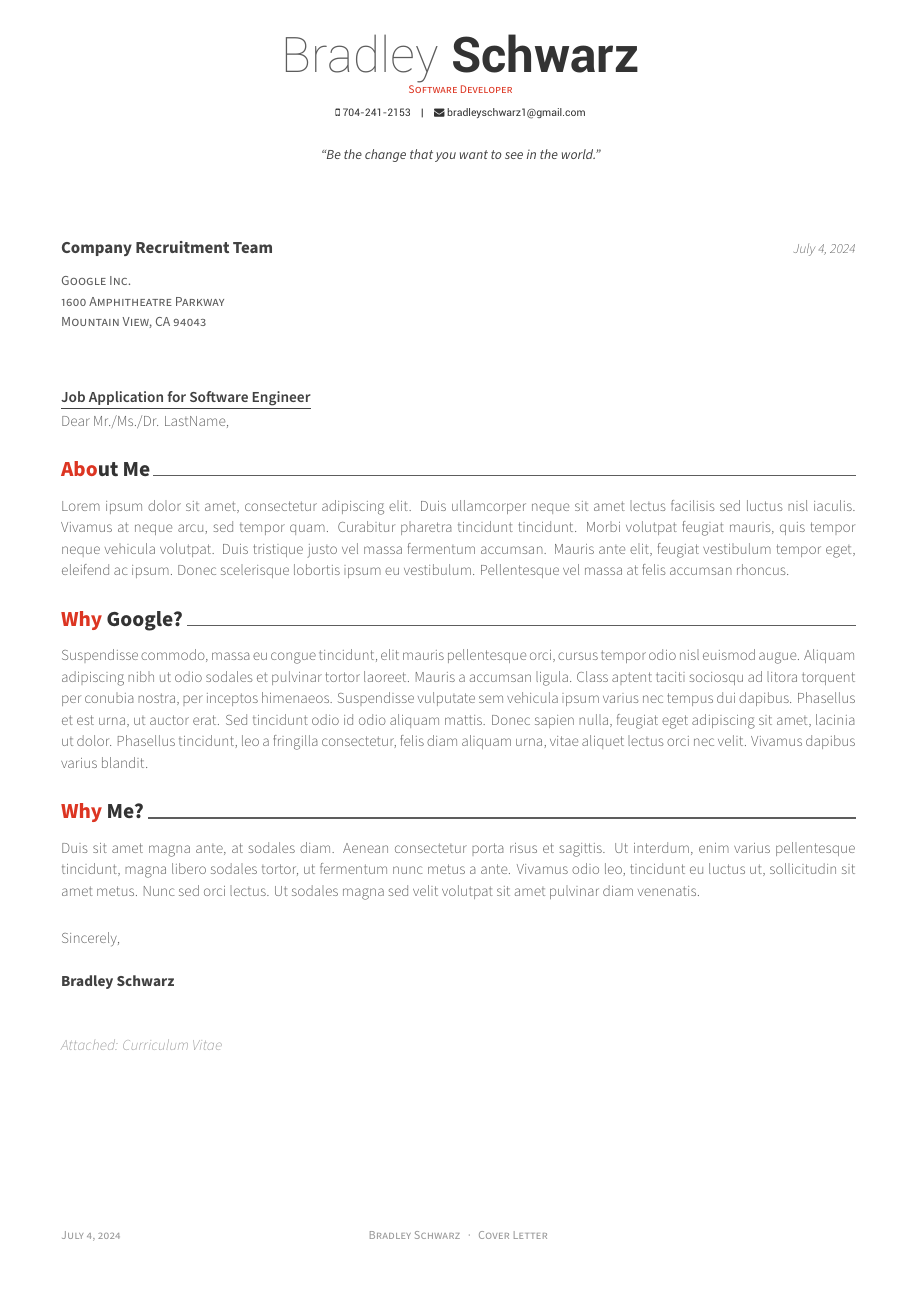
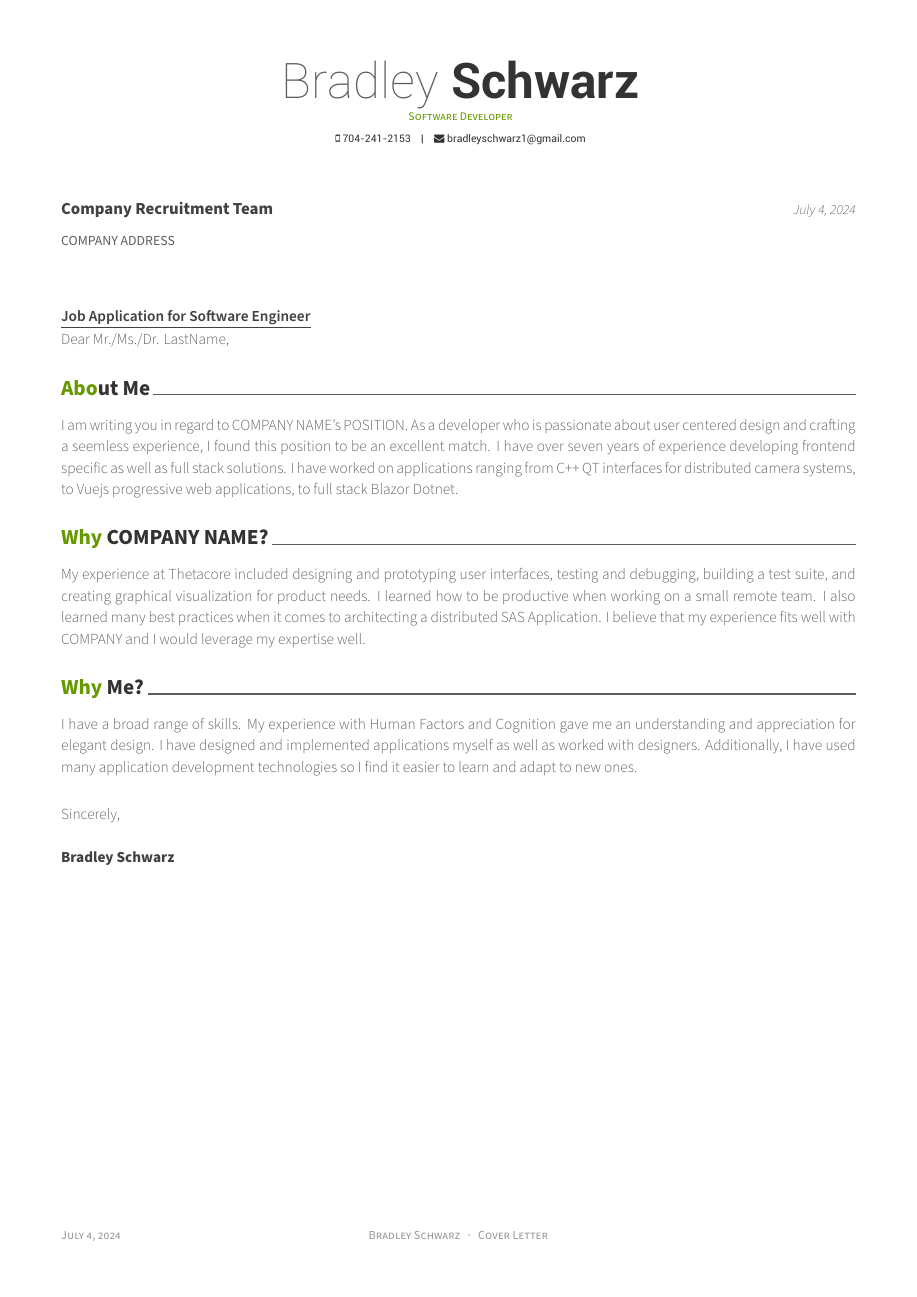
Before and after one commit to bjschwarz/Resume, a LaTeX CV (coverletter.tex): the whole page. Compiled offline with XeLaTeX.

Commit message:
cover letter coming along

```diff
--- a/coverletter.tex
+++ b/coverletter.tex
@@ -21,7 +21,7 @@
 \documentclass[11pt, a4paper]{awesome-cv}
 
 % Configure page margins with geometry
-\geometry{left=1.4cm, top=.8cm, right=1.4cm, bottom=1.8cm, footskip=.5cm}
+\geometry{left=1.4cm, top=1.4cm, right=1.4cm, bottom=1.8cm, footskip=.5cm}
 
 % Specify the location of the included fonts
 \fontdir[fonts/]
@@ -29,16 +29,16 @@
 % Color for highlights
 % Awesome Colors: awesome-emerald, awesome-skyblue, awesome-red, awesome-pink, awesome-orange
 %                 awesome-nephritis, awesome-concrete, awesome-darknight
-\colorlet{awesome}{awesome-red}
+%\colorlet{awesome}{awesome-red}
 % Uncomment if you would like to specify your own color
-% \definecolor{awesome}{HTML}{CA63A8}
+ \definecolor{awesome}{HTML}{669900}
 
 % Colors for text
 % Uncomment if you would like to specify your own color
-% \definecolor{darktext}{HTML}{414141}
-% \definecolor{text}{HTML}{333333}
-% \definecolor{graytext}{HTML}{5D5D5D}
-% \definecolor{lighttext}{HTML}{999999}
+ \definecolor{darktext}{HTML}{414141}
+ \definecolor{text}{HTML}{333333}
+ \definecolor{graytext}{HTML}{5D5D5D}
+ \definecolor{lighttext}{HTML}{999999}
 
 % Set false if you don't want to highlight section with awesome color
 \setbool{acvSectionColorHighlight}{true}
@@ -66,7 +66,7 @@
 % \reddit{reddit-id}
 % \extrainfo{extra informations}
 
-\quote{``Be the change that you want to see in the world."}
+%\quote{``Be the change that you want to see in the world."}
 
 
 %-------------------------------------------------------------------------------
@@ -76,7 +76,7 @@
 % The company being applied to
 \recipient
   {Company Recruitment Team}
-  {Google Inc.\\1600 Amphitheatre Parkway\\Mountain View, CA 94043}
+  {COMPANY ADDRESS}
 % The date on the letter, default is the date of compilation
 \letterdate{\today}
 % The title of the letter
@@ -86,7 +86,7 @@
 % How the letter is closed
 \letterclosing{Sincerely,}
 % Any enclosures with the letter
-\letterenclosure[Attached]{Curriculum Vitae}
+%\letterenclosure[Attached]{Curriculum Vitae}
 
 
 %-------------------------------------------------------------------------------
@@ -112,13 +112,13 @@
 \begin{cvletter}
 
 \lettersection{About Me}
-Lorem ipsum dolor sit amet, consectetur adipiscing elit. Duis ullamcorper neque sit amet lectus facilisis sed luctus nisl iaculis. Vivamus at neque arcu, sed tempor quam. Curabitur pharetra tincidunt tincidunt. Morbi volutpat feugiat mauris, quis tempor neque vehicula volutpat. Duis tristique justo vel massa fermentum accumsan. Mauris ante elit, feugiat vestibulum tempor eget, eleifend ac ipsum. Donec scelerisque lobortis ipsum eu vestibulum. Pellentesque vel massa at felis accumsan rhoncus.
+I am writing you in regard to COMPANY NAME's POSITION. As a developer who is passionate about user centered design and crafting a seemless experience, I found this position to be an excellent match. I have over seven years of experience developing frontend specific as well as full stack solutions. I have worked on applications ranging from C++ QT interfaces for distributed camera systems, to Vuejs progressive web applications, to full stack Blazor Dotnet.
 
-\lettersection{Why Google?}
-Suspendisse commodo, massa eu congue tincidunt, elit mauris pellentesque orci, cursus tempor odio nisl euismod augue. Aliquam adipiscing nibh ut odio sodales et pulvinar tortor laoreet. Mauris a accumsan ligula. Class aptent taciti sociosqu ad litora torquent per conubia nostra, per inceptos himenaeos. Suspendisse vulputate sem vehicula ipsum varius nec tempus dui dapibus. Phasellus et est urna, ut auctor erat. Sed tincidunt odio id odio aliquam mattis. Donec sapien nulla, feugiat eget adipiscing sit amet, lacinia ut dolor. Phasellus tincidunt, leo a fringilla consectetur, felis diam aliquam urna, vitae aliquet lectus orci nec velit. Vivamus dapibus varius blandit.
+\lettersection{Why COMPANY NAME?}
+My experience at Thetacore included designing and prototyping user interfaces, testing and debugging, building a test suite, and creating graphical visualization for product needs. I learned how to be productive when working on a small remote team. I also learned many best practices when it comes to architecting a distributed SAS Application. I believe that my experience fits well with COMPANY and I would leverage my expertise well.
 
 \lettersection{Why Me?}
-Duis sit amet magna ante, at sodales diam. Aenean consectetur porta risus et sagittis. Ut interdum, enim varius pellentesque tincidunt, magna libero sodales tortor, ut fermentum nunc metus a ante. Vivamus odio leo, tincidunt eu luctus ut, sollicitudin sit amet metus. Nunc sed orci lectus. Ut sodales magna sed velit volutpat sit amet pulvinar diam venenatis.
+I have a broad range of skills. My experience with Human Factors and Cognition gave me an understanding and appreciation for elegant design. I have designed and implemented applications myself as well as worked with designers. Additionally, I have used many application development technologies so I find it easier to learn and adapt to new ones.
 
 \end{cvletter}
 
```
Also changed, not shown: coverletter.pdf.
